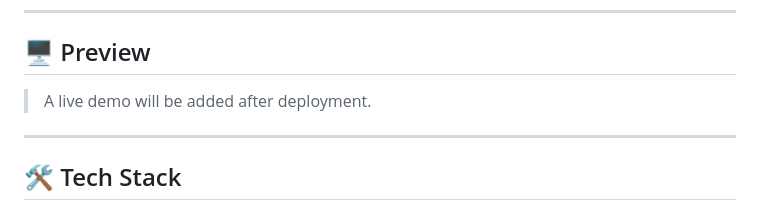
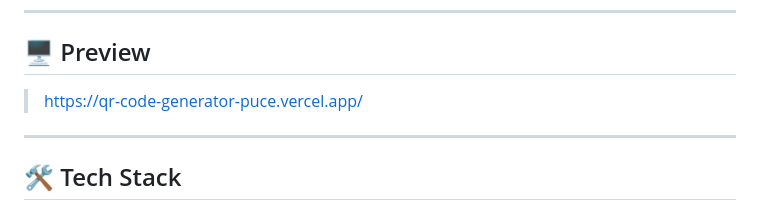
Before and after one commit to amandobhal2511/QR-Code-Generator, a Markdown page: README.md, the part around the change. GitHub-like rendering.

Commit message:
Update README.md
Added Live Link

```diff
--- a/README.md
+++ b/README.md
@@ -23,7 +23,7 @@ QR.Gen allows users to generate downloadable QR codes from any URL or text. Gene
 
 ## 🖥️ Preview
 
-> A live demo will be added after deployment.
+> https://qr-code-generator-puce.vercel.app/
 
 <!-- Add a screenshot here later:
 
```
